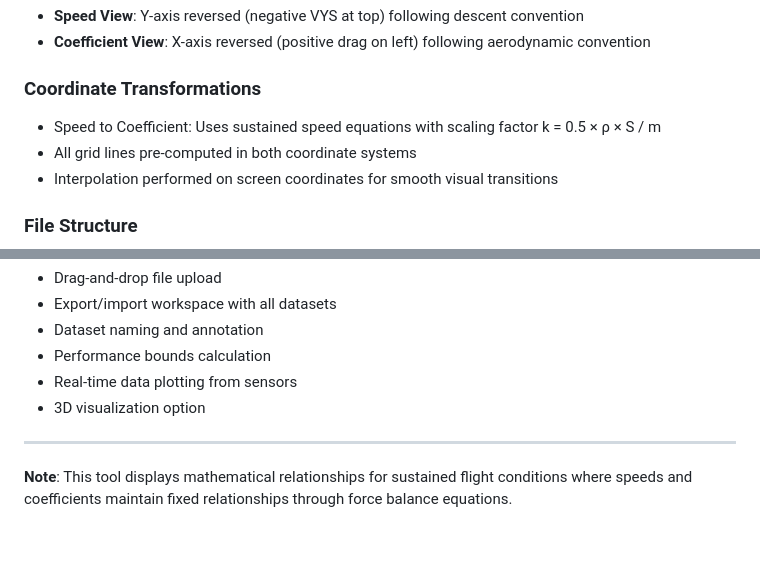
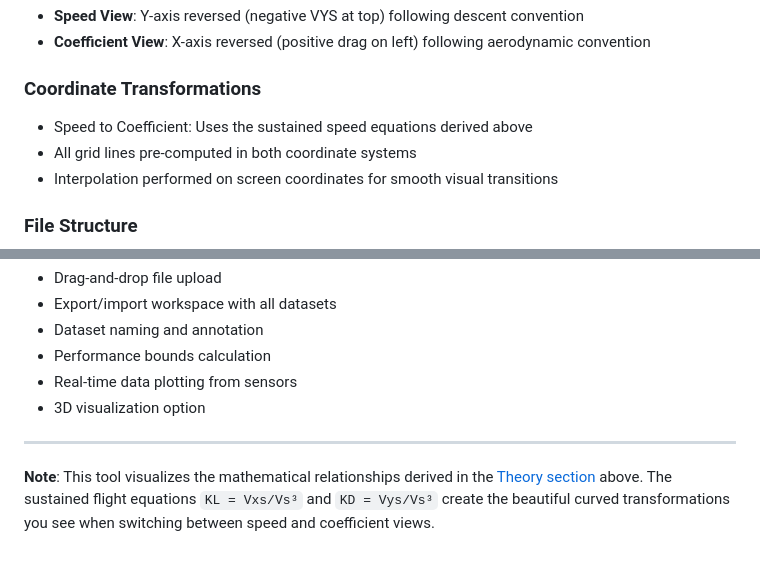
Before and after one commit to hartmandrector/sustained, a Markdown page: README.md, 2 parts joined by grey strips. GitHub-like rendering.

Commit message:
Refactor code structure for improved readability and maintainability

```diff
--- a/README.md
+++ b/README.md
@@ -122,7 +260,7 @@ Load multiple polar curves to compare different wings, conditions, or configurat
 - **Coefficient View**: X-axis reversed (positive drag on left) following aerodynamic convention
 
 ### Coordinate Transformations
-- Speed to Coefficient: Uses sustained speed equations with scaling factor k = 0.5 × ρ × S / m
+- Speed to Coefficient: Uses the sustained speed equations derived above
 - All grid lines pre-computed in both coordinate systems
 - Interpolation performed on screen coordinates for smooth visual transitions
 
@@ -166,4 +304,4 @@ sustained/
 
 ---
 
-**Note**: This tool displays mathematical relationships for sustained flight conditions where speeds and coefficients maintain fixed relationships through force balance equations.
+**Note**: This tool visualizes the mathematical relationships derived in the [Theory section](#theory-the-physics-of-sustained-flight) above. The sustained flight equations `KL = Vxs/Vs³` and `KD = Vys/Vs³` create the beautiful curved transformations you see when switching between speed and coefficient views.
```
Also changed, not shown: other parts of README.md (+139 -1 lines), WSE Derivation.gif (added), 1 other file.
